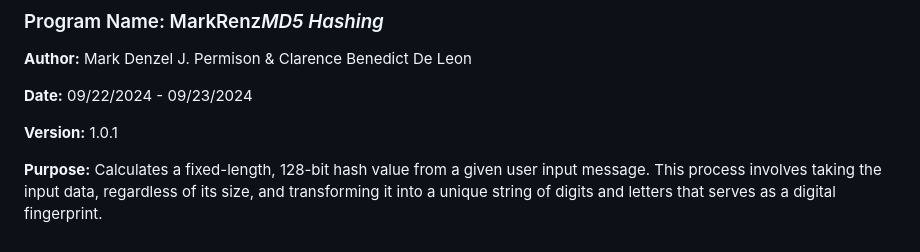
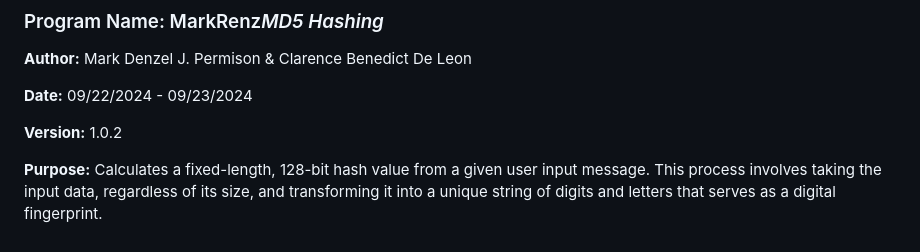
Before and after one commit to Mark-Denzel/markrenzhashing, a Markdown page: README.md, the part around the change. Drawn GitHub-style.

```diff
--- a/README.md
+++ b/README.md
@@ -6,7 +6,7 @@
 
 **Date:** 09/22/2024 - 09/23/2024
 
-**Version:** 1.0.1
+**Version:** 1.0.2
 
 **Purpose:** Calculates a fixed-length, 128-bit hash value from a given user input message. This process involves taking the input data, regardless of its size, and transforming it into a unique string of digits and letters that serves as a digital fingerprint.
 
```
